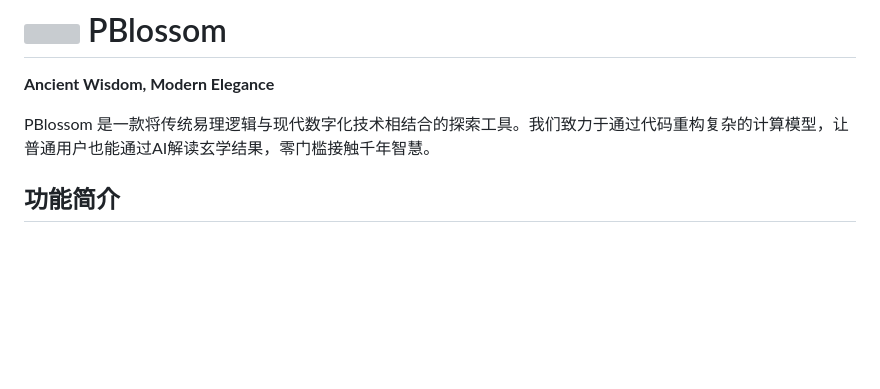
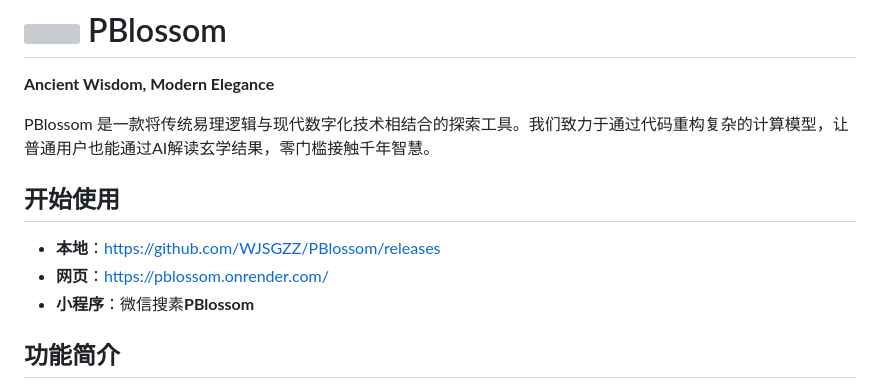
Before and after one commit to WJSGZZ/PBlossom, a Markdown page: README.md, the part around one of its changes. GitHub-like rendering; blank space fills up the shorter version; grey boxes are pictures that could not be loaded.

```diff
--- a/README.md
+++ b/README.md
@@ -2,6 +2,12 @@
 **Ancient Wisdom, Modern Elegance**
 
 PBlossom 是一款将传统易理逻辑与现代数字化技术相结合的探索工具。我们致力于通过代码重构复杂的计算模型，让普通用户也能通过AI解读玄学结果，零门槛接触千年智慧。
+
+## 开始使用
+- **本地**：https://github.com/WJSGZZ/PBlossom/releases
+- **网页**：https://pblossom.onrender.com/
+- **小程序**：微信搜素**PBlossom**
+
 ## 功能简介
 - **新占** (Xinzhan/Divination)：实现了梅花易数起卦与逻辑分析功能，支持自动推演本、互、变三卦及其与年月日时干支的生克关系。
 - **往昔** (Wangxi/History)：内置本地化存储，提供带防误触逻辑的交互式历史记录管理。
```
Also changed, not shown: other parts of README.md (+0 -1 lines).
